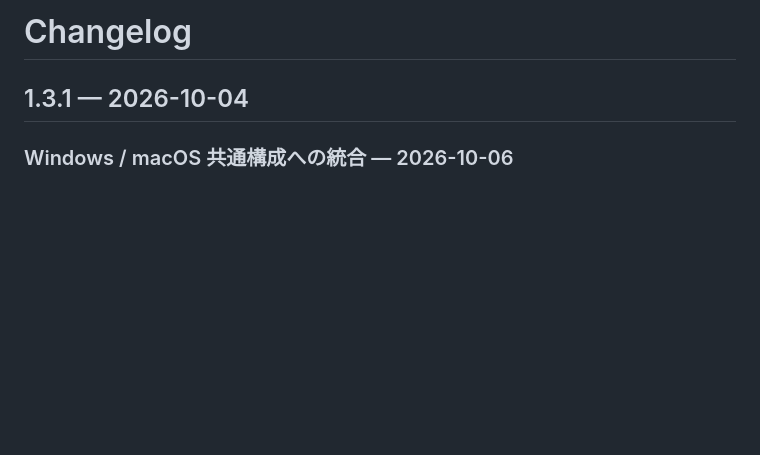
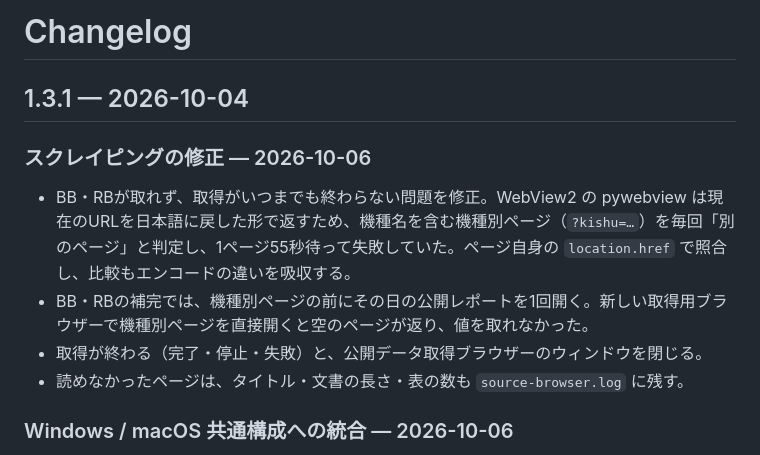
Before and after one commit to daisan-me/JokersEye, a Markdown page: CHANGELOG.md, the part around the change. Rendered like a GitHub page; blank space fills up the shorter version.

```diff
--- a/CHANGELOG.md
+++ b/CHANGELOG.md
@@ -1,6 +1,13 @@
 # Changelog
 
 ## 1.3.1 — 2026-10-04
+
+### スクレイピングの修正 — 2026-10-06
+
+- BB・RBが取れず、取得がいつまでも終わらない問題を修正。WebView2 の pywebview は現在のURLを日本語に戻した形で返すため、機種名を含む機種別ページ（`?kishu=…`）を毎回「別のページ」と判定し、1ページ55秒待って失敗していた。ページ自身の `location.href` で照合し、比較もエンコードの違いを吸収する。
+- BB・RBの補完では、機種別ページの前にその日の公開レポートを1回開く。新しい取得用ブラウザーで機種別ページを直接開くと空のページが返り、値を取れなかった。
+- 取得が終わる（完了・停止・失敗）と、公開データ取得ブラウザーのウィンドウを閉じる。
+- 読めなかったページは、タイトル・文書の長さ・表の数も `source-browser.log` に残す。
 
 ### Windows / macOS 共通構成への統合 — 2026-10-06
 
```
Also changed, not shown: docs/handoff.md (+22 -0 lines).
